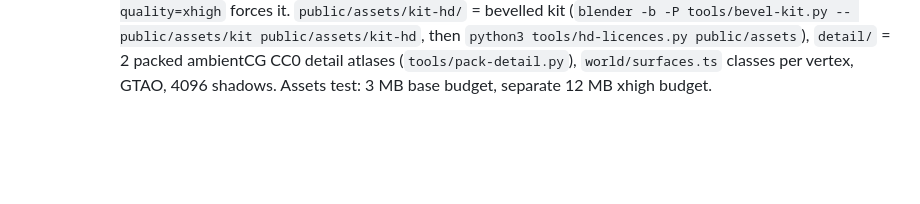
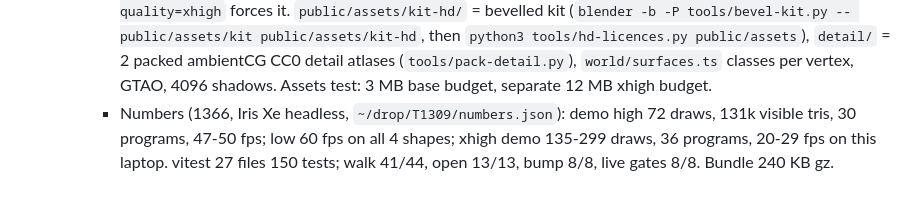
Before and after one commit to ojnadjarm/mooblox, a Markdown page: CLAUDE.md, the part around the change. GitHub-like rendering; blank space fills up the shorter version.

Commit message:
T1309: numbers and test counts in notes
Co-Authored-By: Claude Opus 5.5 <noreply@anthropic.com>
Claude-Session: https://claude.ai/code/session_016ZnvWUfgE2md1H25MQHCon

```diff
--- a/CLAUDE.md
+++ b/CLAUDE.md
@@ -132,3 +132,6 @@ world client in `client/`. Design: `ARCHITECTURE.md`. Plan and tickets:
       public/assets/kit public/assets/kit-hd`, then `python3 tools/hd-licences.py public/assets`), `detail/` = 2
       packed ambientCG CC0 detail atlases (`tools/pack-detail.py`), `world/surfaces.ts` classes per vertex, GTAO,
       4096 shadows. Assets test: 3 MB base budget, separate 12 MB xhigh budget.
+    - Numbers (1366, Iris Xe headless, `~/drop/T1309/numbers.json`): demo high 72 draws, 131k visible tris,
+      30 programs, 47-50 fps; low 60 fps on all 4 shapes; xhigh demo 135-299 draws, 36 programs, 20-29 fps on
+      this laptop. vitest 27 files 150 tests; walk 41/44, open 13/13, bump 8/8, live gates 8/8. Bundle 240 KB gz.
```
